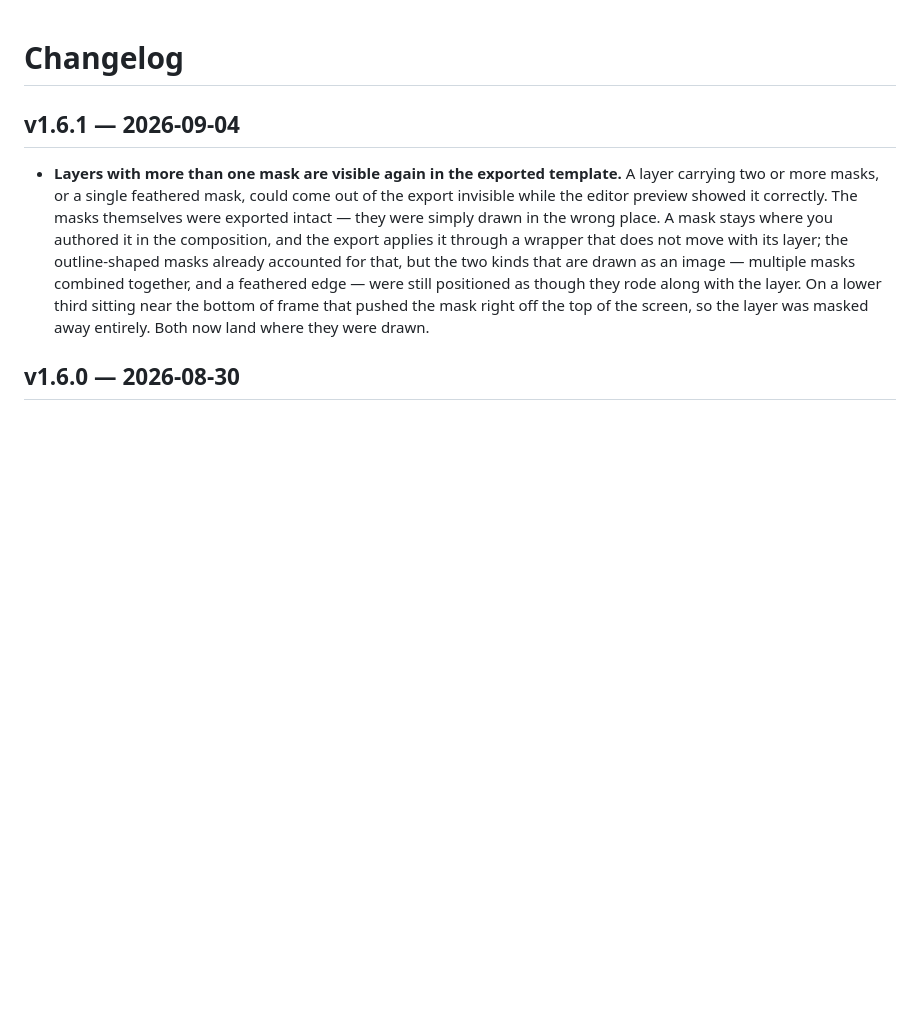
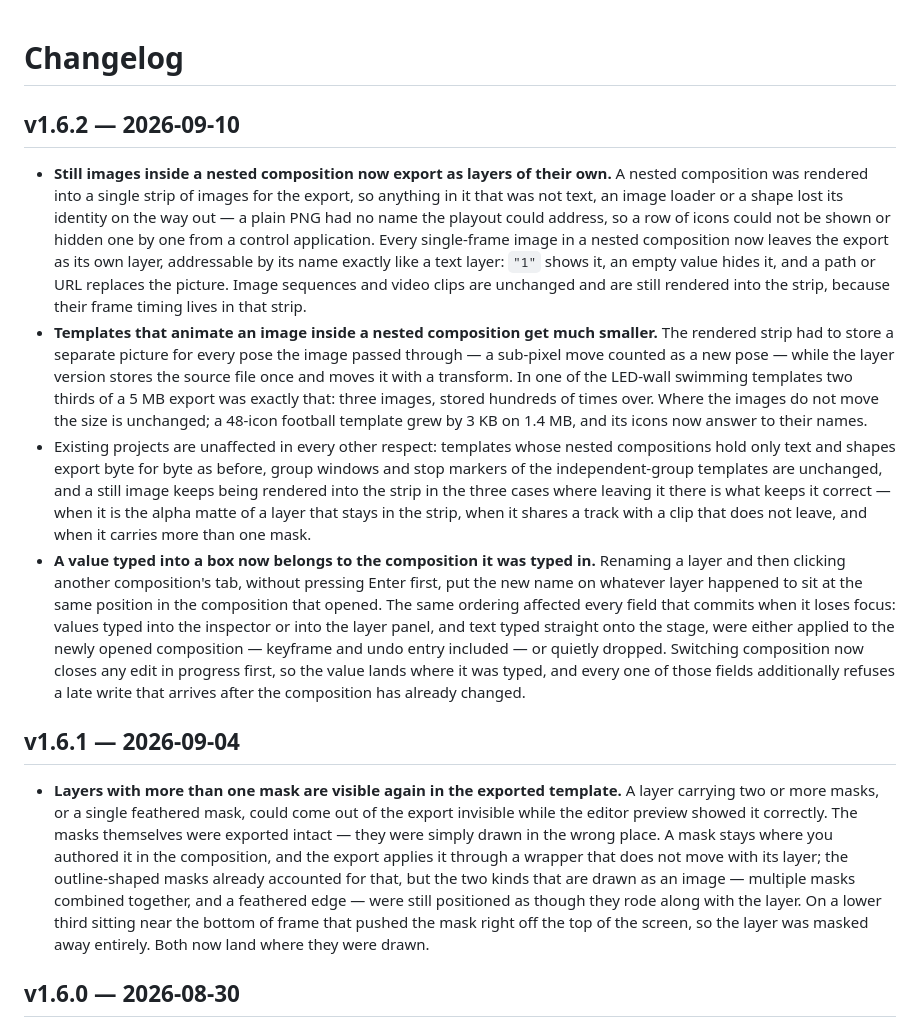
Before and after one commit to admindjsoft/djhtml-releases, a Markdown page: CHANGELOG.md, the part around the change. GitHub-like rendering; blank space fills up the shorter version.

```diff
--- a/CHANGELOG.md
+++ b/CHANGELOG.md
@@ -1,4 +1,42 @@
 # Changelog
+
+## v1.6.2 — 2026-09-10
+
+- **Still images inside a nested composition now export as layers of their own.**
+  A nested composition was rendered into a single strip of images for the export,
+  so anything in it that was not text, an image loader or a shape lost its
+  identity on the way out — a plain PNG had no name the playout could address, so
+  a row of icons could not be shown or hidden one by one from a control
+  application. Every single-frame image in a nested composition now leaves the
+  export as its own layer, addressable by its name exactly like a text layer:
+  `"1"` shows it, an empty value hides it, and a path or URL replaces the picture.
+  Image sequences and video clips are unchanged and are still rendered into the
+  strip, because their frame timing lives in that strip.
+- **Templates that animate an image inside a nested composition get much
+  smaller.** The rendered strip had to store a separate picture for every pose the
+  image passed through — a sub-pixel move counted as a new pose — while the layer
+  version stores the source file once and moves it with a transform. In one of the
+  LED-wall swimming templates two thirds of a 5 MB export was exactly that: three
+  images, stored hundreds of times over. Where the images do not move the size is
+  unchanged; a 48-icon football template grew by 3 KB on 1.4 MB, and its icons now
+  answer to their names.
+- Existing projects are unaffected in every other respect: templates whose nested
+  compositions hold only text and shapes export byte for byte as before, group
+  windows and stop markers of the independent-group templates are unchanged, and
+  a still image keeps being rendered into the strip in the three cases where
+  leaving it there is what keeps it correct — when it is the alpha matte of a
+  layer that stays in the strip, when it shares a track with a clip that does not
+  leave, and when it carries more than one mask.
+- **A value typed into a box now belongs to the composition it was typed in.**
+  Renaming a layer and then clicking another composition's tab, without pressing
+  Enter first, put the new name on whatever layer happened to sit at the same
+  position in the composition that opened. The same ordering affected every field
+  that commits when it loses focus: values typed into the inspector or into the
+  layer panel, and text typed straight onto the stage, were either applied to the
+  newly opened composition — keyframe and undo entry included — or quietly
+  dropped. Switching composition now closes any edit in progress first, so the
+  value lands where it was typed, and every one of those fields additionally
+  refuses a late write that arrives after the composition has already changed.
 
 ## v1.6.1 — 2026-09-04
 
```
